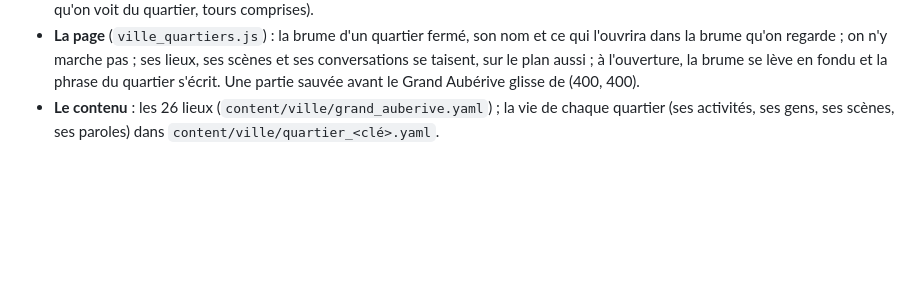
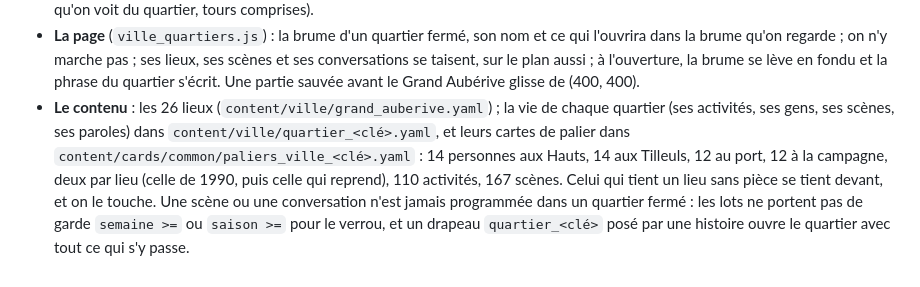
Before and after one commit to k1tz03/Forkfall, a Markdown page: docs/histoires/grand_auberive.md, the part around the change. Drawn GitHub-style; blank space fills up the shorter version.

```diff
--- a/docs/histoires/grand_auberive.md
+++ b/docs/histoires/grand_auberive.md
@@ -235,4 +235,10 @@ quartiers s'atteint à pied depuis la ville (vérifié sur la grille de marche).
   sur le plan aussi ; à l'ouverture, la brume se lève en fondu et la phrase du quartier s'écrit. Une
   partie sauvée avant le Grand Aubérive glisse de (400, 400).
 - **Le contenu** : les 26 lieux (`content/ville/grand_auberive.yaml`) ; la vie de chaque quartier (ses
-  activités, ses gens, ses scènes, ses paroles) dans `content/ville/quartier_<clé>.yaml`.
+  activités, ses gens, ses scènes, ses paroles) dans `content/ville/quartier_<clé>.yaml`, et leurs
+  cartes de palier dans `content/cards/common/paliers_ville_<clé>.yaml` : 14 personnes aux Hauts, 14
+  aux Tilleuls, 12 au port, 12 à la campagne, deux par lieu (celle de 1990, puis celle qui reprend),
+  110 activités, 167 scènes. Celui qui tient un lieu sans pièce se tient devant, et on le touche.
+  Une scène ou une conversation n'est jamais programmée dans un quartier fermé : les lots ne
+  portent pas de garde `semaine >=` ou `saison >=` pour le verrou, et un drapeau `quartier_<clé>`
+  posé par une histoire ouvre le quartier avec tout ce qui s'y passe.
```
Also changed, not shown: docs/histoires/ville_vivante.md (+10 -3 lines).
